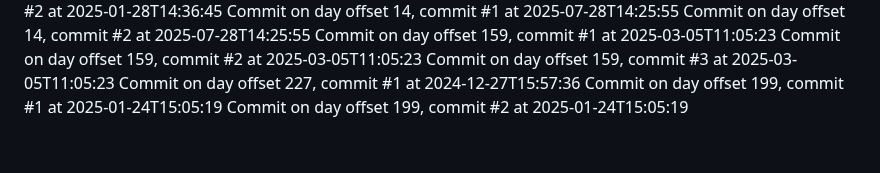
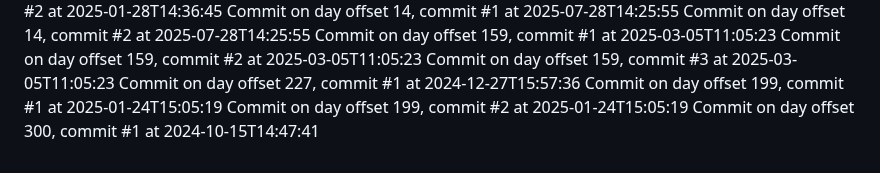
Before and after one commit to JessicaSinghSyal/Plant-Disease-Detection-PHP-ML-JS-CSS, a Markdown page: README.md, the part around the change. Rendered like a GitHub page.

Commit message:
Commit day 300, commit 1

```diff
--- a/README.md
+++ b/README.md
@@ -118,3 +118,4 @@ Commit on day offset 159, commit #3 at 2025-03-05T11:05:23
 Commit on day offset 227, commit #1 at 2024-12-27T15:57:36
 Commit on day offset 199, commit #1 at 2025-01-24T15:05:19
 Commit on day offset 199, commit #2 at 2025-01-24T15:05:19
+Commit on day offset 300, commit #1 at 2024-10-15T14:47:41
```
